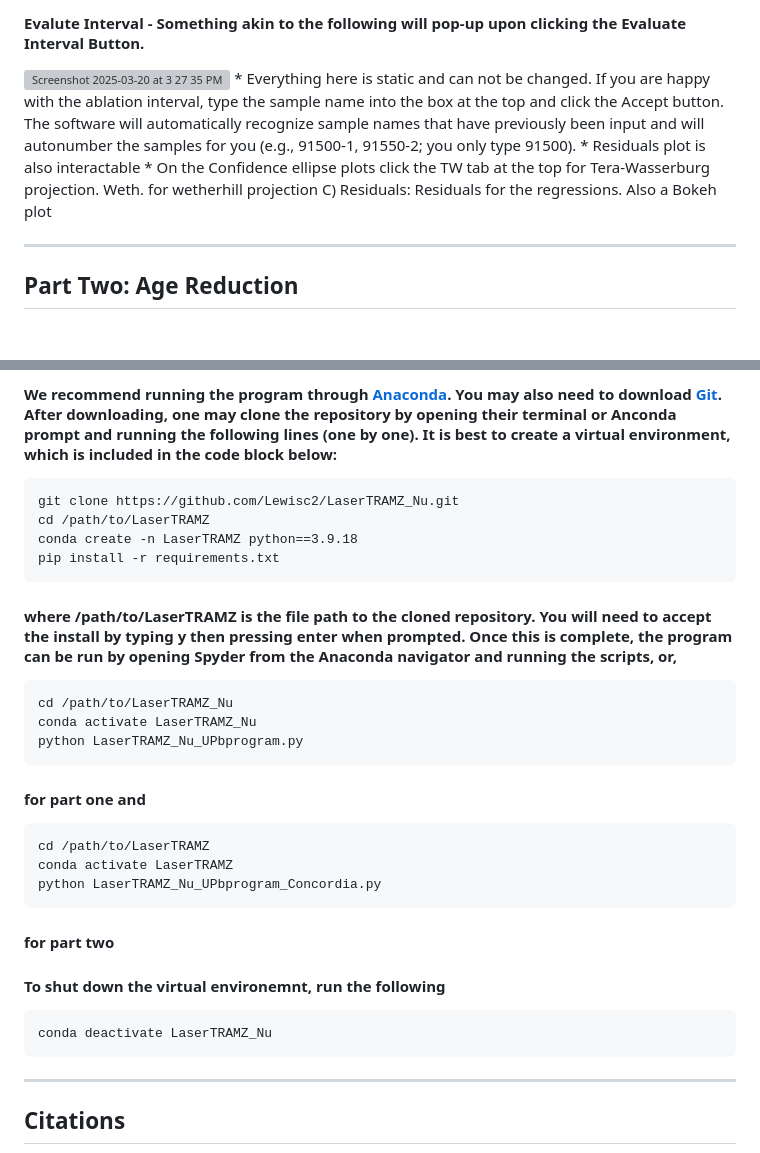
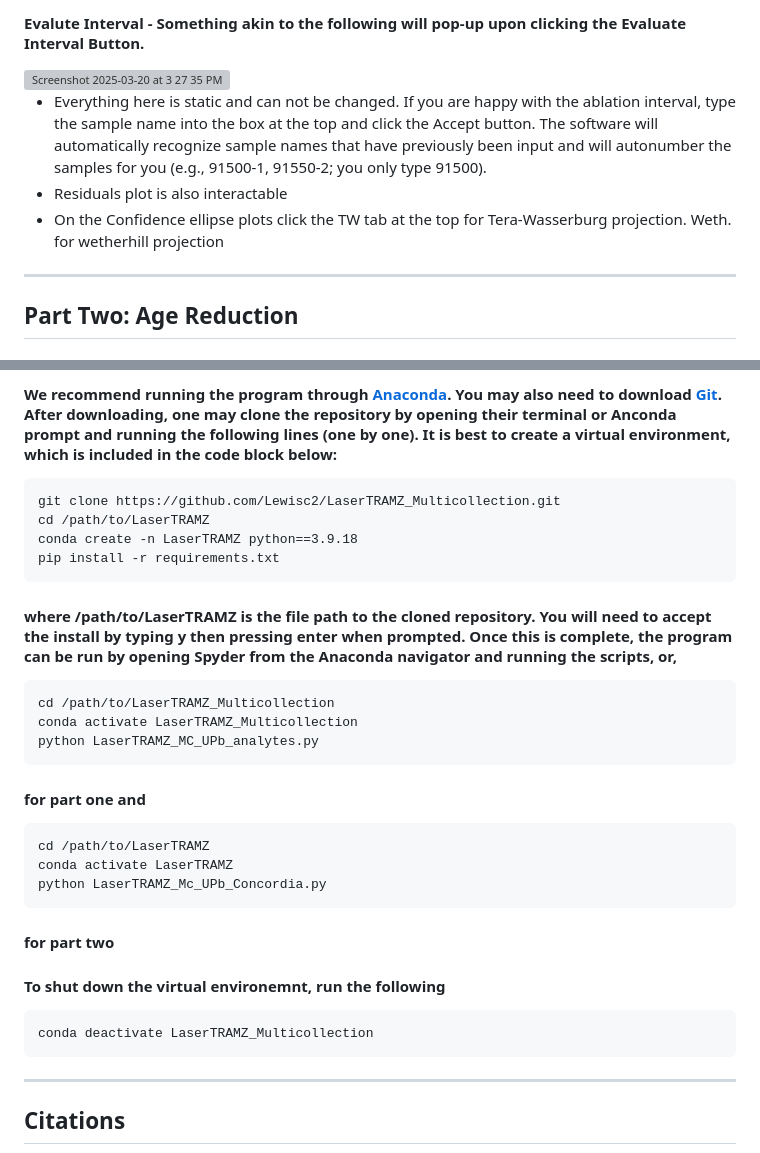
Before and after one commit to Lewisc2/LaserTRAMZ_Multicollection, a Markdown page: README.md, 2 parts joined by grey strips. Rendered like a GitHub page; grey boxes are pictures that could not be loaded.

````diff
--- a/README.md
+++ b/README.md
@@ -54,10 +55,10 @@ ____________
 * Extra Buttons: In case you accidentally click out of the pop-up windows but had everything input already, you can run the rest of the calculations that would have been done by clicking the corresponding buttons.
 #### Evalute Interval - Something akin to the following will pop-up upon clicking the Evaluate Interval Button.
 <img width="1330" alt="Screenshot 2025-03-20 at 3 27 35 PM" src="https://github.com/user-attachments/assets/14413aa0-a5ed-4d17-aa18-132ae45a4528" />
+
 * Everything here is static and can not be changed. If you are happy with the ablation interval, type the sample name into the box at the top and click the Accept button. The software will automatically recognize sample names that have previously been input and will autonumber the samples for you (e.g., 91500-1, 91550-2; you only type 91500).
 * Residuals plot is also interactable
 * On the Confidence ellipse plots click the TW tab at the top for Tera-Wasserburg projection. Weth. for wetherhill projection
-C) Residuals: Residuals for the regressions. Also a Bokeh plot
 
 ____________
 ## Part Two: Age Reduction
@@ -133,27 +108,27 @@ ____________
 ## Installation and Use
 #### We recommend running the program through [Anaconda](https://www.anaconda.com/download). You may also need to download [Git](https://github.com/git-guides/install-git).  After downloading, one may clone the repository by opening their terminal or Anconda prompt and running the following lines (one by one). It is best to create a virtual environment, which is included in the code block below:
 ```
-git clone https://github.com/Lewisc2/LaserTRAMZ_Nu.git
+git clone https://github.com/Lewisc2/LaserTRAMZ_Multicollection.git
 cd /path/to/LaserTRAMZ
 conda create -n LaserTRAMZ python==3.9.18
 pip install -r requirements.txt
 ```
 #### where /path/to/LaserTRAMZ is the file path to the cloned repository. You will need to accept the install by typing y then pressing enter when prompted. Once this is complete, the program can be run by opening Spyder from the Anaconda navigator and running the scripts, or,
 ```
-cd /path/to/LaserTRAMZ_Nu
-conda activate LaserTRAMZ_Nu
-python LaserTRAMZ_Nu_UPbprogram.py
+cd /path/to/LaserTRAMZ_Multicollection
+conda activate LaserTRAMZ_Multicollection
+python LaserTRAMZ_MC_UPb_analytes.py
 ```
 #### for part one and
 ```
 cd /path/to/LaserTRAMZ
 conda activate LaserTRAMZ
-python LaserTRAMZ_Nu_UPbprogram_Concordia.py
+python LaserTRAMZ_Mc_UPb_Concordia.py
 ```
 #### for part two
 #### To shut down the virtual environemnt, run the following
 ```
-conda deactivate LaserTRAMZ_Nu
+conda deactivate LaserTRAMZ_Multicollection
 ```
 ____________
 ## Citations
````
Also changed, not shown: other parts of README.md (+25 -50 lines).
